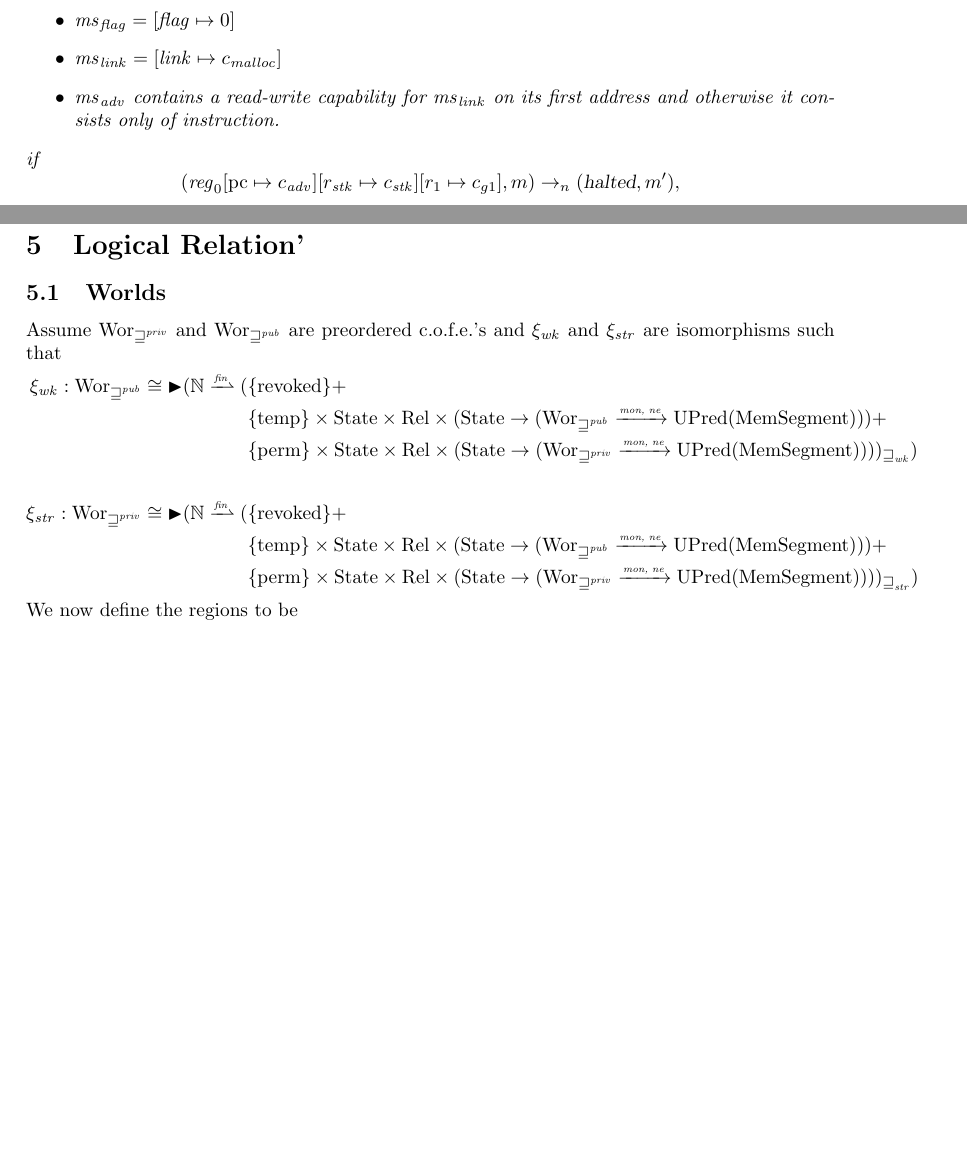
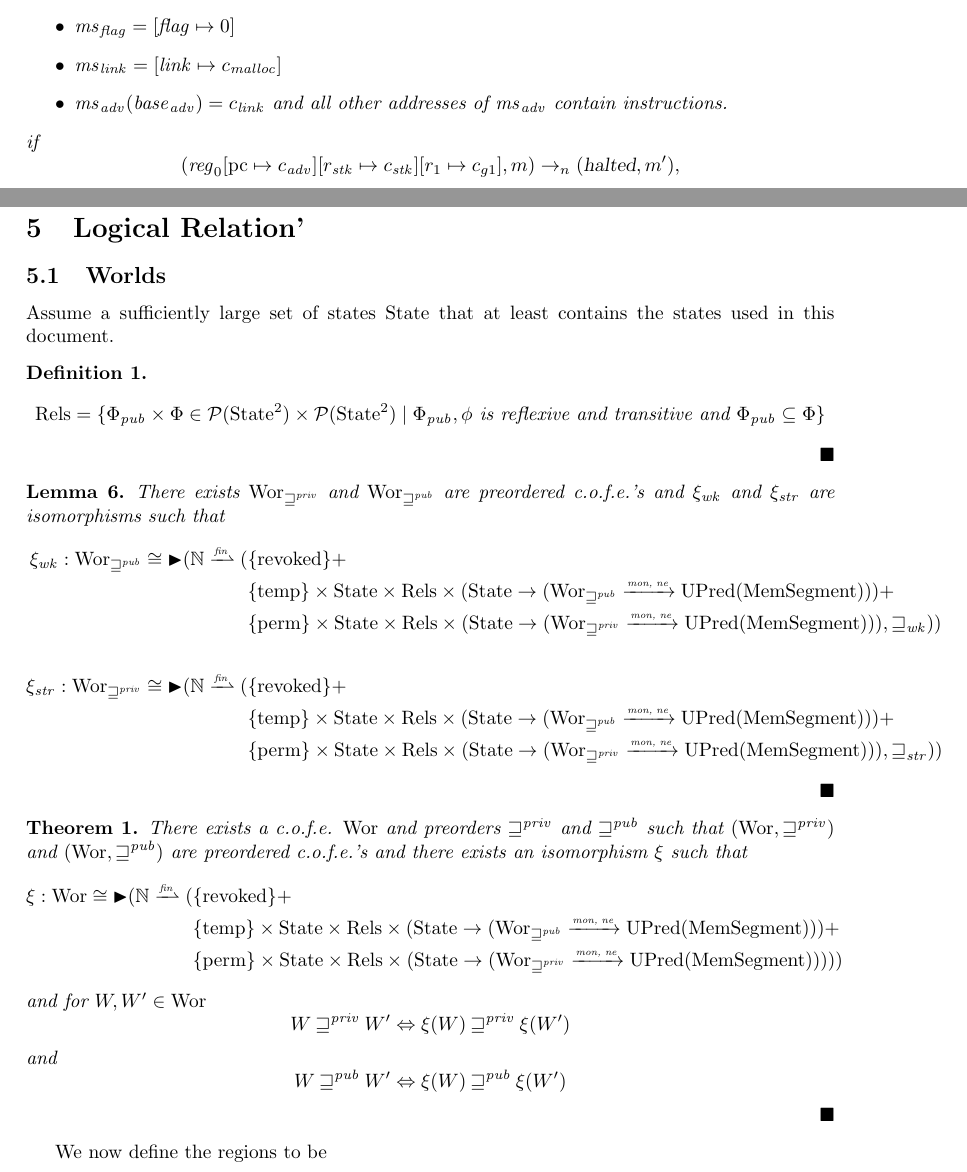
Before and after one commit to dominiquedevriese/capability-machine-reasoning-on-paper, a LaTeX document (local-capability-machine.tex): two parts of pages 34 and 39 of 54 before the commit and two parts of pages 34 and 40 of 55 after it, joined at a grey line, cut so that both start at the same text, the shorter picture padded with empty space. Compiled offline with pdfLaTeX.

Commit message:
Changed the definition of worlds

```diff
--- a/local-capability-machine.tex
+++ b/local-capability-machine.tex
@@ -40,6 +40,7 @@
 %\usepackage[displaymath,floats,graphics,textmath,footnotes]{preview}
 
 \declaretheorem[numbered=yes,name=Lemma,qed=$\blacksquare$]{lemma}
+\declaretheorem[numbered=yes,name=Theorem,qed=$\blacksquare$]{theorem}
 \declaretheorem[numbered=yes,name=Definition,qed=$\blacksquare$]{definition}
 \declaretheorem[numbered=yes,name=Specification,qed=$\blacksquare$]{specification}
 
@@ -177,6 +178,8 @@
 
 % World operations
 \newcommand{\future}{\mathbin{\sqsupseteq}}
+\newcommand{\pub}{\var{pub}}
+\newcommand{\priv}{\var{priv}}
 \newcommand{\futurewk}{\mathbin{\sqsupseteq}^{\var{pub}}}
 \newcommand{\futurestr}{\mathbin{\sqsupseteq}^{\var{priv}}}
 \newcommand{\heapSat}[3][\heap]{#1 :_{#2} #3}
@@ -219,6 +222,7 @@
 \newcommand{\Globals}{\plaindom{Global}}
 
 \newcommand{\Rel}{\plaindom{Rel}}
+\newcommand{\Rels}{\plaindom{Rels}}
 \newcommand{\States}{\plaindom{State}}
 \newcommand{\RegionNames}{\plaindom{RegionName}}
 \newcommand{\Regions}{\plaindom{Region}}
@@ -2374,7 +2379,7 @@ Where the $\dots$ is the appropriate offset to make the capability point to \tex
   \item $\ms_{g1}(\mathtt{g1}-\olf) = ((\readonly,\glob),\link,\link,\link)$, $\ms_{g1}(\mathtt{g1}-\olf+1) = ((\readwrite,\glob),\flag,\flag,\flag)$, the rest of $\hs_{g1}$ contains the code of $g1$ immediately followed by the code of $f4$.
   \item $\ms_\flag = [\flag \mapsto 0]$
   \item $\ms_{\var{link}} = [\link \mapsto c_\malloc]$
-  \item $\hs_\adv$ contains a read-write capability for $\hs_\link$ on its first address and otherwise it consists only of instruction.
+  \item $\hs_\adv(\start_\adv) = c_\link$ and all other addresses of $\ms_\adv$ contain instructions.
   \end{itemize}
   if
   \[
@@ -2624,15 +2693,44 @@ Where the $\dots$ is the appropriate offset to make the capability point to \tex
 
 \section{Logical Relation'}
 \subsection{Worlds}
-Assume $\Worstr$ and $\Worwk$ are preordered \cofes{} and $\xi_{\var{wk}}$ and $\xi_{\var{str}}$ are isomorphisms such that
+Assume a sufficiently large set of states $\States$ that at least contains the states used in this document.
+\begin{definition}
+  \[
+   \Rels = \{\Phi_\pub \times \Phi \in \powerset{\States^2}\times \powerset{\States^2} \mid \Phi_\pub, \phi \text{ is reflexive and transitive and } \Phi_\pub \subseteq \Phi \}
+  \]
+\end{definition}
+\begin{lemma}
+There exists $\Worstr$ and $\Worwk$ are preordered \cofes{} and $\xi_{\var{wk}}$ and $\xi_{\var{str}}$ are isomorphisms such that
 \begin{align*}
   \xi_{\var{wk}} :   \Worwk \cong \blater (\nats \finparfun (   & \{\revoked\} + \\
-                                                                & \{\temp\} \times \States \times \Rel \times (\States \fun (\Worwk \monnefun \UPred{\HeapSegments})) + \\
-                                                                & \{\perma\} \times \States \times \Rel \times (\States \fun (\Worstr \monnefun \UPred{\HeapSegments})))_{\future_{\var{wk}}}) \\ \\
+                                                                & \{\temp\} \times \States \times \Rels \times (\States \fun (\Worwk \monnefun \UPred{\HeapSegments})) + \\
+                                                                & \{\perma\} \times \States \times \Rels \times (\States \fun (\Worstr \monnefun \UPred{\HeapSegments})),\future_{\var{wk}})) \\ \\
   \xi_{\var{str}} :   \Worstr \cong \blater (\nats \finparfun ( & \{\revoked\} + \\
-                                                                & \{\temp\} \times \States \times \Rel \times (\States \fun (\Worwk \monnefun \UPred{\HeapSegments})) + \\
-                                                                & \{\perma\} \times \States \times \Rel \times (\States \fun (\Worstr \monnefun \UPred{\HeapSegments})))_{\future_{\var{str}}})
+                                                                & \{\temp\} \times \States \times \Rels \times (\States \fun (\Worwk \monnefun \UPred{\HeapSegments})) + \\
+                                                                & \{\perma\} \times \States \times \Rels \times (\States \fun (\Worstr \monnefun \UPred{\HeapSegments})),\future_{\var{str}}))
 \end{align*}
+\end{lemma}
+
+\begin{theorem}
+  There exists a \cofe{} $\Wor$ and preorders $\futurestr$ and $\futurewk$ such that $(\Wor,\futurestr)$ and $(\Wor,\futurewk)$ are preordered \cofes{} and there exists an isomorphism $\xi$ such that
+  \begin{align*}
+    \xi : \Wor \cong \blater (\nats \finparfun ( & \{\revoked\} + \\
+                                          & \{\temp\} \times \States \times \Rels \times (\States \fun (\Worwk \monnefun \UPred{\HeapSegments})) + \\
+                                          & \{\perma\} \times \States \times \Rels \times (\States \fun (\Worstr \monnefun \UPred{\HeapSegments}))))
+  \end{align*}
+ and for $W, W' \in \Wor$
+ \[
+   W \futurestr W' \Leftrightarrow \xi(W) \futurestr \xi(W')
+ \]
+and
+ \[
+   W \futurewk W' \Leftrightarrow \xi(W) \futurewk \xi(W')
+ \]
+\end{theorem}
+
+
+
+
 We now define the regions to be
 \begin{align*}
   \Regions = & \{\revoked\} \uplus \\
```
Also changed, not shown: local-capability-machine.tex (85 more changed lines).
